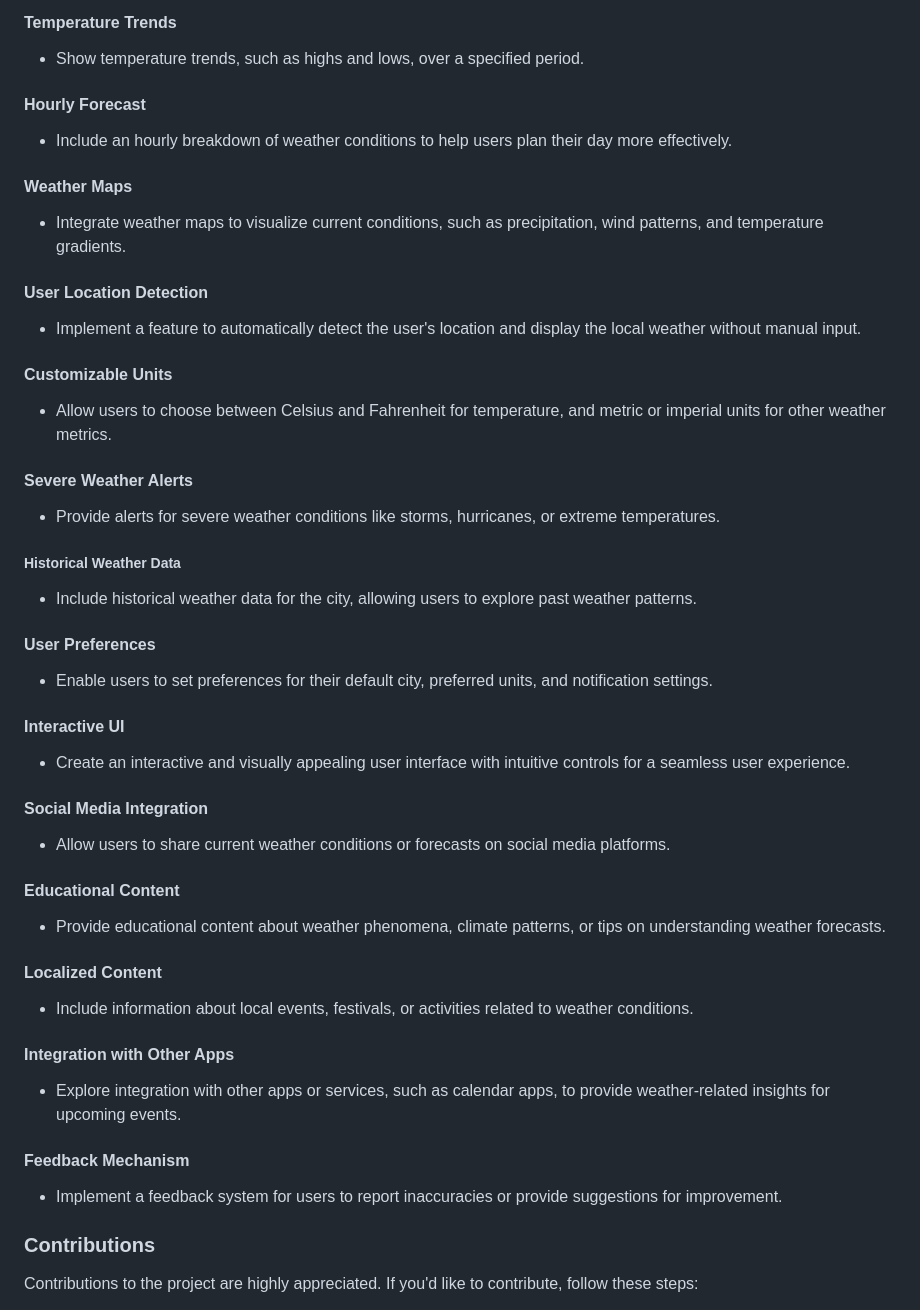
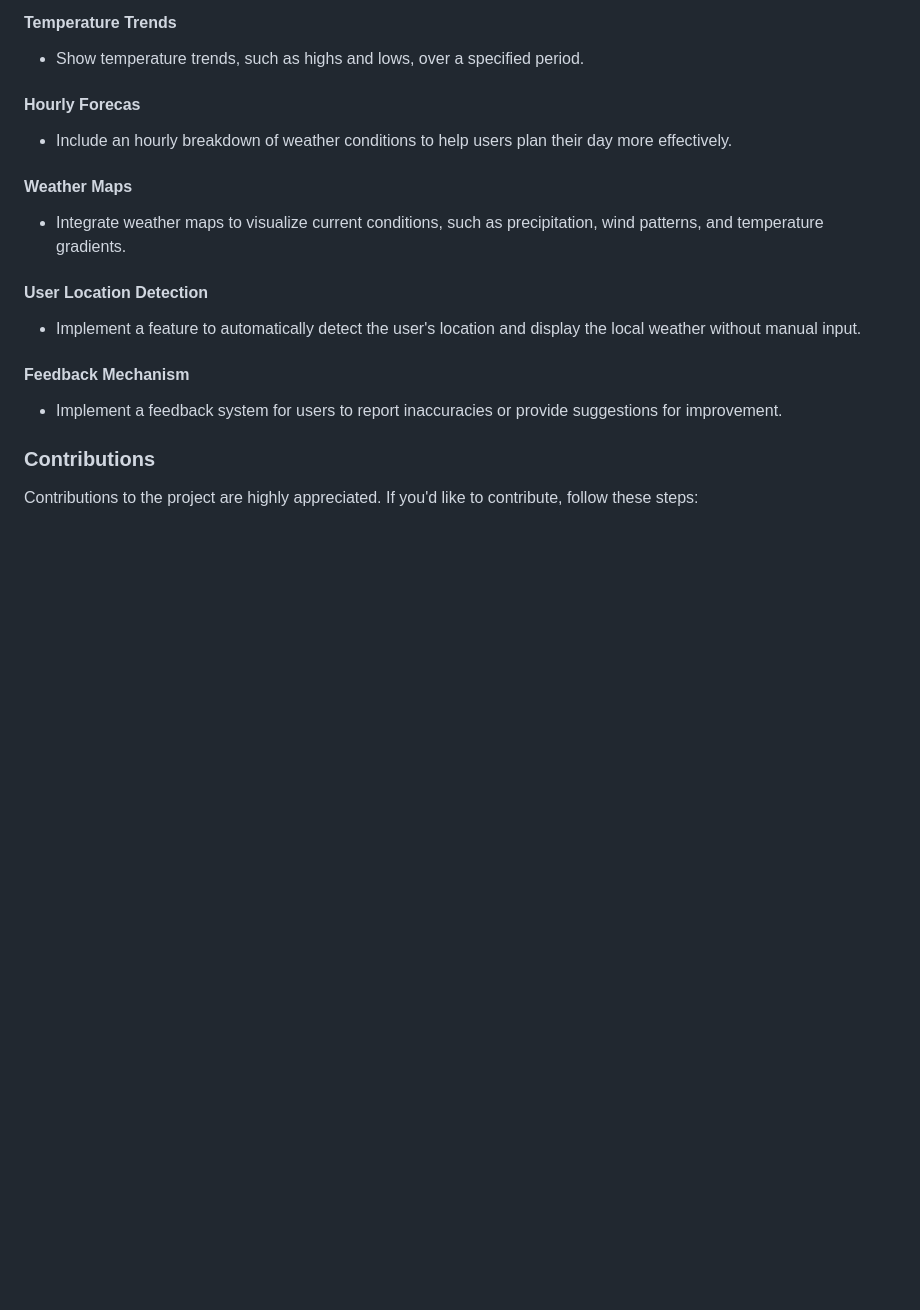
Before and after one commit to Frogerall/weather-api, a Markdown page: README.md, the part around the change. Drawn GitHub-style; blank space fills up the shorter version.

Commit message:
remove some words

```diff
--- a/README.md
+++ b/README.md
@@ -72,7 +72,7 @@ To run the project locally, follow these steps:
 
 - Show temperature trends, such as highs and lows, over a specified period.
 
-#### Hourly Forecast
+#### Hourly Forecas
 
 - Include an hourly breakdown of weather conditions to help users plan their day more effectively.
 
@@ -83,42 +83,6 @@ To run the project locally, follow these steps:
 #### User Location Detection
 
 - Implement a feature to automatically detect the user's location and display the local weather without manual input.
-
-#### Customizable Units
-
-- Allow users to choose between Celsius and Fahrenheit for temperature, and metric or imperial units for other weather metrics.
-
-#### Severe Weather Alerts
-
-- Provide alerts for severe weather conditions like storms, hurricanes, or extreme temperatures.
-
-##### Historical Weather Data
-
-- Include historical weather data for the city, allowing users to explore past weather patterns.
-
-#### User Preferences
-
-- Enable users to set preferences for their default city, preferred units, and notification settings.
-
-#### Interactive UI
-
-- Create an interactive and visually appealing user interface with intuitive controls for a seamless user experience.
-
-#### Social Media Integration
-
-- Allow users to share current weather conditions or forecasts on social media platforms.
-
-#### Educational Content
-
-- Provide educational content about weather phenomena, climate patterns, or tips on understanding weather forecasts.
-
-#### Localized Content
-
-- Include information about local events, festivals, or activities related to weather conditions.
-
-#### Integration with Other Apps
-
-- Explore integration with other apps or services, such as calendar apps, to provide weather-related insights for upcoming events.
 
 #### Feedback Mechanism
 
```
